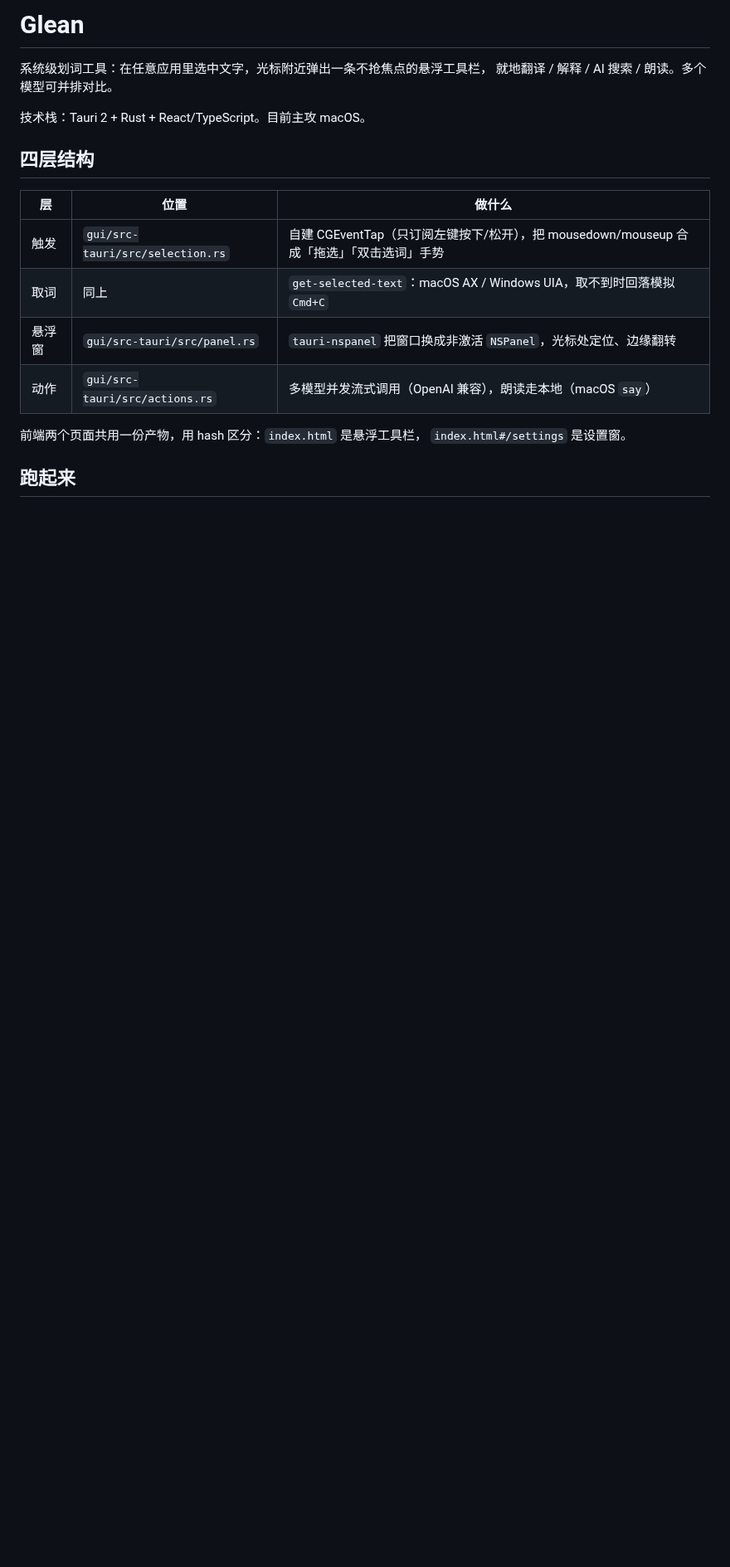
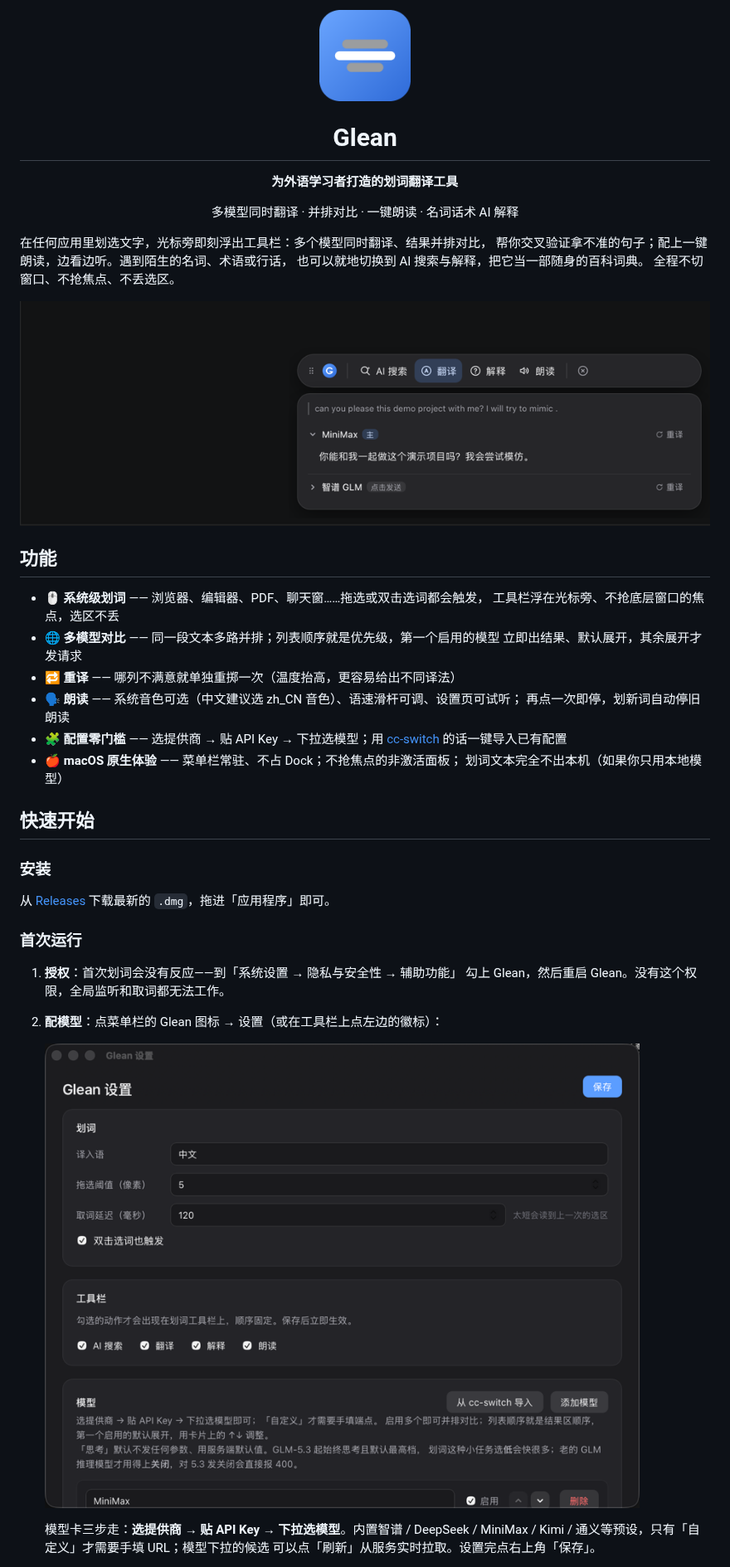
Before and after one commit to gebilaoman/Glean, a Markdown page: README.md, the part around one of its changes. Shown at 83% size. GitHub-like rendering; pictures changed too: docs/images/hero.png (added), docs/images/icon.png (added), docs/images/settings.png (added); blank space fills up the shorter version.

```diff
--- a/README.md
+++ b/README.md
@@ -1,20 +1,46 @@
-# Glean
+<div align="center">
+  <img src="docs/images/icon.png" width="110" alt="Glean" />
+  <h1>Glean</h1>
+  <p><b>为外语学习者打造的划词翻译工具</b></p>
+  <p>多模型同时翻译 · 并排对比 · 一键朗读 · 名词话术 AI 解释</p>
+</div>
 
-系统级划词工具：在任意应用里选中文字，光标附近弹出一条不抢焦点的悬浮工具栏，
-就地翻译 / 解释 / AI 搜索 / 朗读。多个模型可并排对比。
+在任何应用里划选文字，光标旁即刻浮出工具栏：多个模型同时翻译、结果并排对比，
+帮你交叉验证拿不准的句子；配上一键朗读，边看边听。遇到陌生的名词、术语或行话，
+也可以就地切换到 AI 搜索与解释，把它当一部随身的百科词典。
+全程不切窗口、不抢焦点、不丢选区。
 
-技术栈：Tauri 2 + Rust + React/TypeScript。目前主攻 macOS。
+![划词翻译](docs/images/hero.png)
 
-## 四层结构
+## 功能
 
-| 层 | 位置 | 做什么 |
-| --- | --- | --- |
-| 触发 | `gui/src-tauri/src/selection.rs` | 自建 CGEventTap（只订阅左键按下/松开），把 mousedown/mouseup 合成「拖选」「双击选词」手势 |
-| 取词 | 同上 | `get-selected-text`：macOS AX / Windows UIA，取不到时回落模拟 `Cmd+C` |
-| 悬浮窗 | `gui/src-tauri/src/panel.rs` | `tauri-nspanel` 把窗口换成非激活 `NSPanel`，光标处定位、边缘翻转 |
-| 动作 | `gui/src-tauri/src/actions.rs` | 多模型并发流式调用（OpenAI 兼容），朗读走本地（macOS `say`） |
+- 🖱️ **系统级划词** —— 浏览器、编辑器、PDF、聊天窗……拖选或双击选词都会触发，
+  工具栏浮在光标旁、不抢底层窗口的焦点，选区不丢
+- 🌐 **多模型对比** —— 同一段文本多路并排；列表顺序就是优先级，第一个启用的模型
+  立即出结果、默认展开，其余展开才发请求
+- 🔁 **重译** —— 哪列不满意就单独重掷一次（温度抬高，更容易给出不同译法）
+- 🗣️ **朗读** —— 系统音色可选（中文建议选 zh_CN 音色）、语速滑杆可调、设置页可试听；
+  再点一次即停，划新词自动停旧朗读
+- 🧩 **配置零门槛** —— 选提供商 → 贴 API Key → 下拉选模型；用 [cc-switch](https://github.com/farion1231/cc-switch)
+  的话一键导入已有配置
+- 🍎 **macOS 原生体验** —— 菜单栏常驻、不占 Dock；不抢焦点的非激活面板；
+  划词文本完全不出本机（如果你只用本地模型）
 
-前端两个页面共用一份产物，用 hash 区分：`index.html` 是悬浮工具栏，
-`index.html#/settings` 是设置窗。
+## 快速开始
 
-## 跑起来
+### 安装
+
+从 [Releases](../../releases) 下载最新的 `.dmg`，拖进「应用程序」即可。
+
+### 首次运行
+
+1. **授权**：首次划词会没有反应——到「系统设置 → 隐私与安全性 → 辅助功能」
+   勾上 Glean，然后重启 Glean。没有这个权限，全局监听和取词都无法工作。
+2. **配模型**：点菜单栏的 Glean 图标 → 设置（或在工具栏上点左边的徽标）：
+
+   ![设置](docs/images/settings.png)
+
+   模型卡三步走：**选提供商 → 贴 API Key → 下拉选模型**。内置智谱 / DeepSeek /
+   MiniMax / Kimi / 通义等预设，只有「自定义」才需要手填 URL；模型下拉的候选
+   可以点「刷新」从服务实时拉取。设置完点右上角「保存」。
+
```
Also changed, not shown: other parts of README.md (+60 -114 lines).
